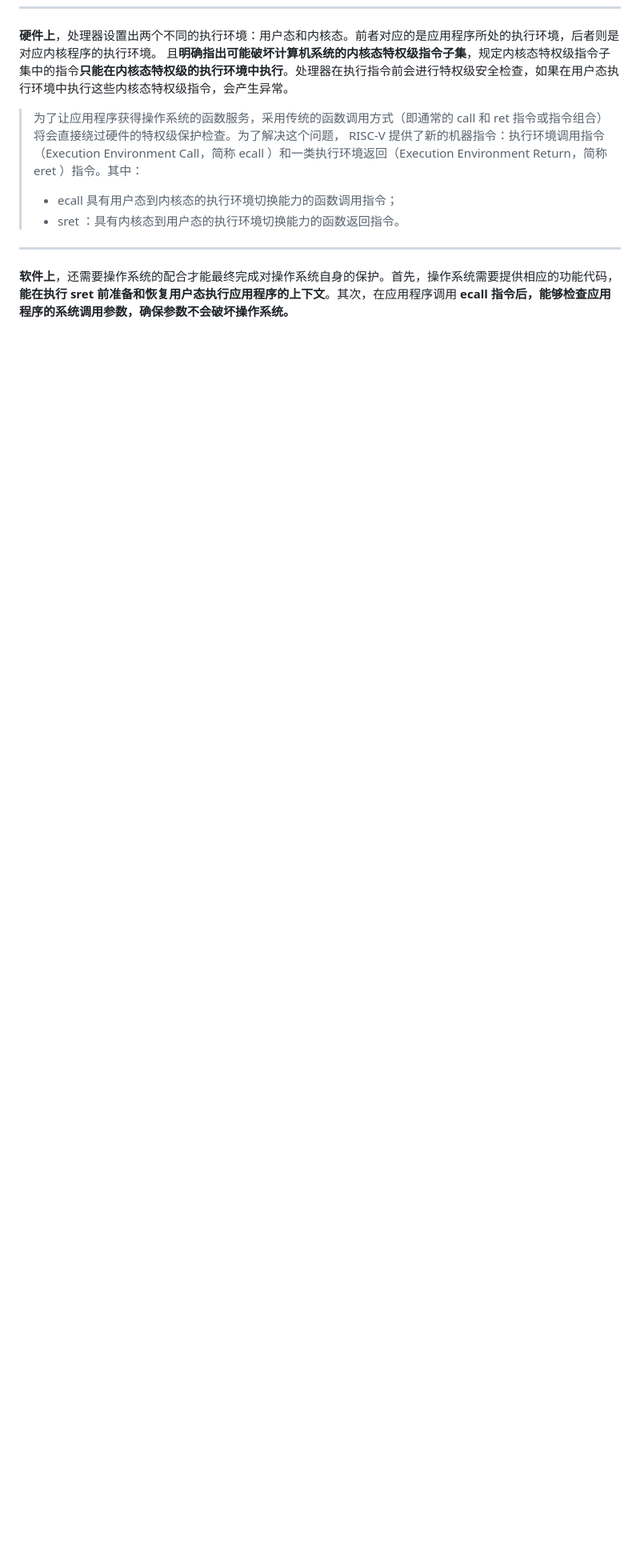
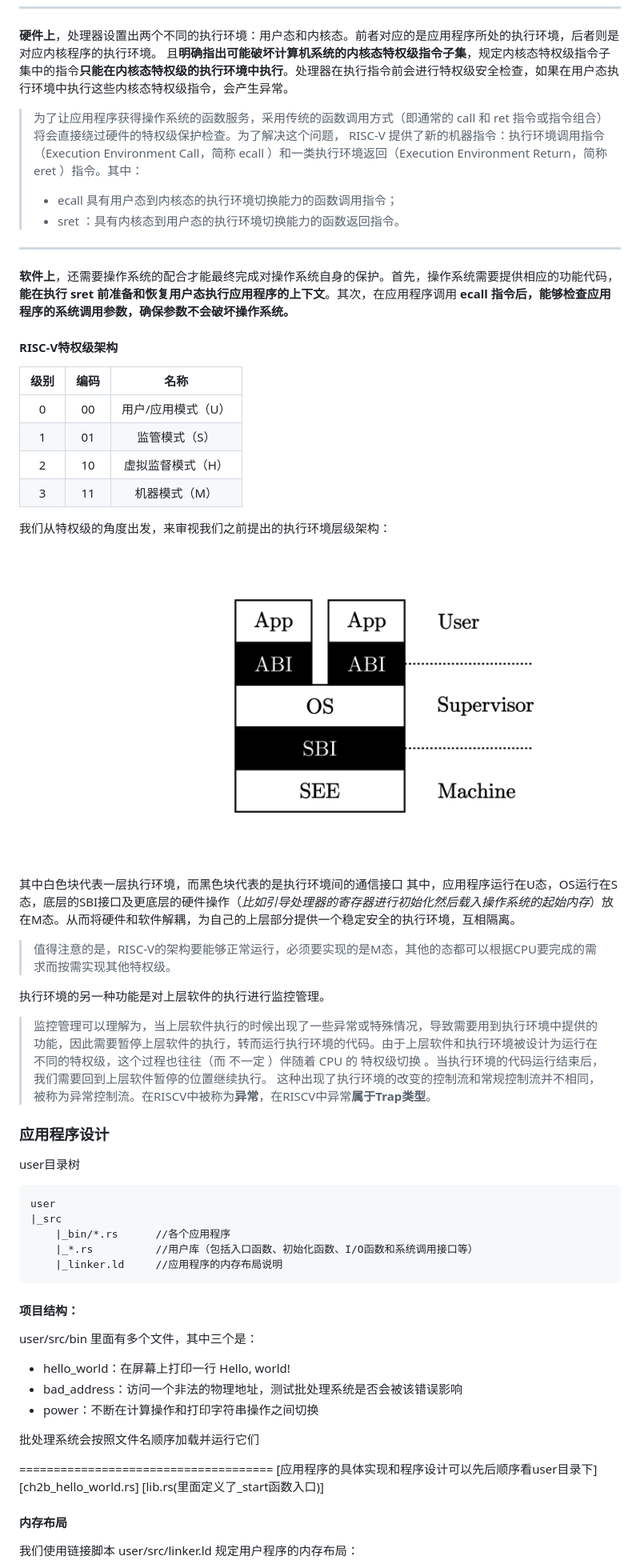
Before and after one commit to LittlePupil123/cppPractice, a Markdown page: 相关笔记/rcoreOS笔记.md, the part around one of its changes. Shown at 80% size. Rendered like a GitHub page; pictures changed too: 相关笔记/image/EnvironmentStack.png (added); blank space fills up the shorter version.

Commit message:
rcore-OS ch2:U态构建

````diff
--- a/相关笔记/rcoreOS笔记.md
+++ b/相关笔记/rcoreOS笔记.md
@@ -222,3 +222,47 @@ rustflags = [
 ---
 **软件上**，还需要操作系统的配合才能最终完成对操作系统自身的保护。首先，操作系统需要提供相应的功能代码，**能在执行 sret 前准备和恢复用户态执行应用程序的上下文**。其次，在应用程序调用 **ecall 指令后，能够检查应用程序的系统调用参数，确保参数不会破坏操作系统。**
 
+#### RISC-V特权级架构
+| 级别 | 编码 | 名称 |
+| :---: | :---: |:---:|
+|0|00|用户/应用模式（U）|
+|1|01|监管模式（S）|
+|2|10|虚拟监督模式（H）|
+|3|11|机器模式（M）|
+
+我们从特权级的角度出发，来审视我们之前提出的执行环境层级架构：
+![alt text](./image/EnvironmentStack.png)
+其中白色块代表一层执行环境，而黑色块代表的是执行环境间的通信接口
+其中，应用程序运行在U态，OS运行在S态，底层的SBI接口及更底层的硬件操作（*比如引导处理器的寄存器进行初始化然后载入操作系统的起始内存*）放在M态。从而将硬件和软件解耦，为自己的上层部分提供一个稳定安全的执行环境，互相隔离。
+>值得注意的是，RISC-V的架构要能够正常运行，必须要实现的是M态，其他的态都可以根据CPU要完成的需求而按需实现其他特权级。
+
+执行环境的另一种功能是对上层软件的执行进行监控管理。
+>监控管理可以理解为，当上层软件执行的时候出现了一些异常或特殊情况，导致需要用到执行环境中提供的功能，因此需要暂停上层软件的执行，转而运行执行环境的代码。由于上层软件和执行环境被设计为运行在不同的特权级，这个过程也往往（而 不一定 ）伴随着 CPU 的 特权级切换 。当执行环境的代码运行结束后，我们需要回到上层软件暂停的位置继续执行。
+>这种出现了执行环境的改变的控制流和常规控制流并不相同，被称为异常控制流。在RISCV中被称为**异常**，在RISCV中异常**属于Trap类型**。
+
+### 应用程序设计
+user目录树
+```
+user
+|_src
+    |_bin/*.rs      //各个应用程序
+    |_*.rs          //用户库（包括入口函数、初始化函数、I/O函数和系统调用接口等）
+    |_linker.ld     //应用程序的内存布局说明
+```
+#### 项目结构：
+user/src/bin 里面有多个文件，其中三个是：
+
+* hello_world：在屏幕上打印一行 Hello, world!
+* bad_address：访问一个非法的物理地址，测试批处理系统是否会被该错误影响
+* power：不断在计算操作和打印字符串操作之间切换
+
+批处理系统会按照文件名顺序加载并运行它们
+
+=====================================
+[应用程序的具体实现和程序设计可以先后顺序看user目录下]
+[ch2b_hello_world.rs]
+[lib.rs(里面定义了_start函数入口)]
+
+#### 内存布局
+我们使用链接脚本 user/src/linker.ld 规定用户程序的内存布局：
+
````
Also changed, not shown: other parts of 相关笔记/rcoreOS笔记.md (+33 -0 lines).
